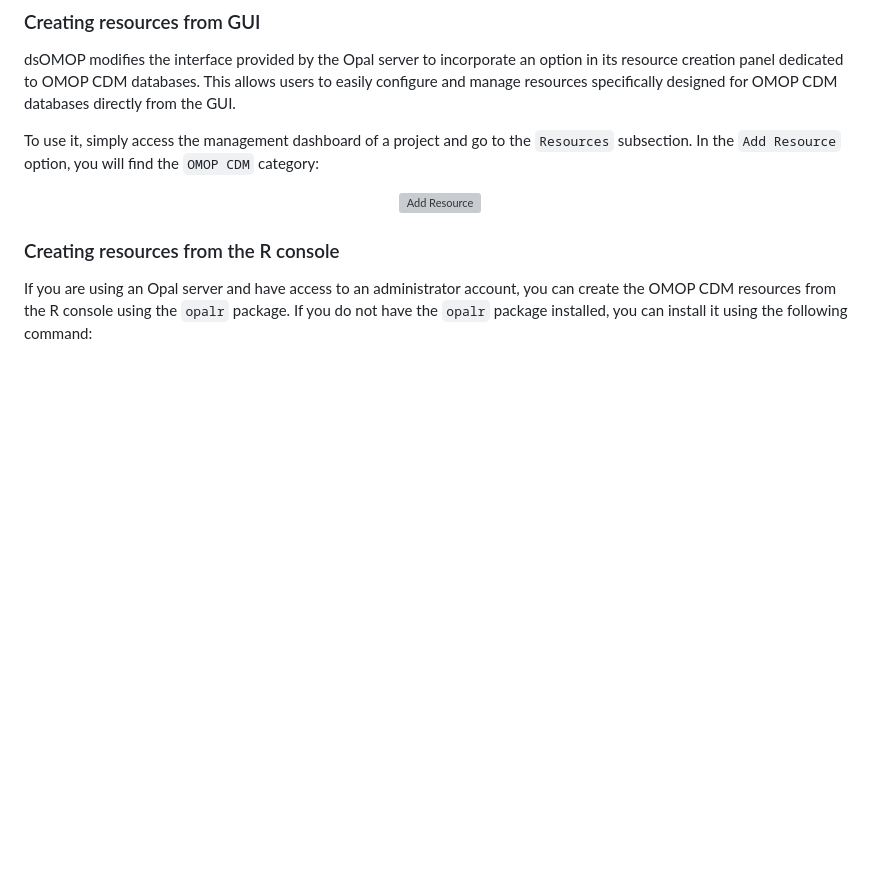
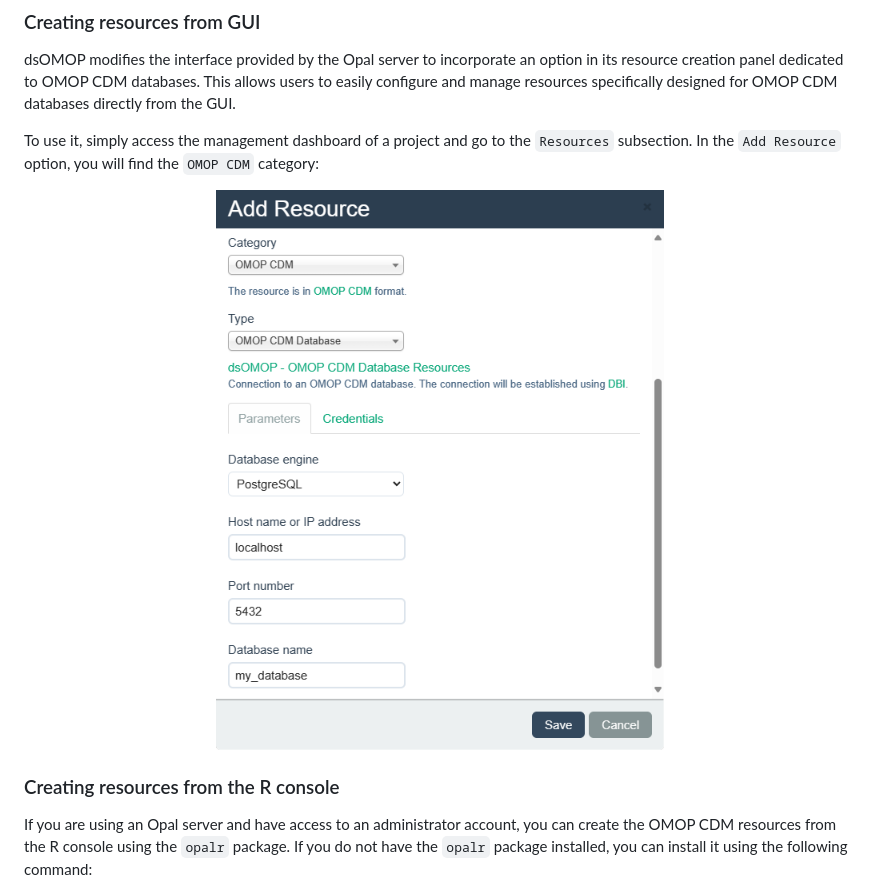
Before and after one commit to isglobal-brge/dsOMOP, a Markdown page: README.md, the part around the change. Rendered like a GitHub page; pictures changed too: doc/img/add_resource.png (added); blank space fills up the shorter version; grey boxes are pictures that could not be loaded.

Commit message:
docs: add resource img

```diff
--- a/README.md
+++ b/README.md
@@ -99,7 +99,7 @@ dsOMOP modifies the interface provided by the Opal server to incorporate an opti
 To use it, simply access the management dashboard of a project and go to the `Resources` subsection. In the `Add Resource` option, you will find the `OMOP CDM` category:
 
 <p align="center">
-  <img src="docs/img/add_resource.png" alt="Add Resource">
+  <img src="doc/img/add_resource.png" alt="Add Resource">
 </p>
 
 ### Creating resources from the R console
```
